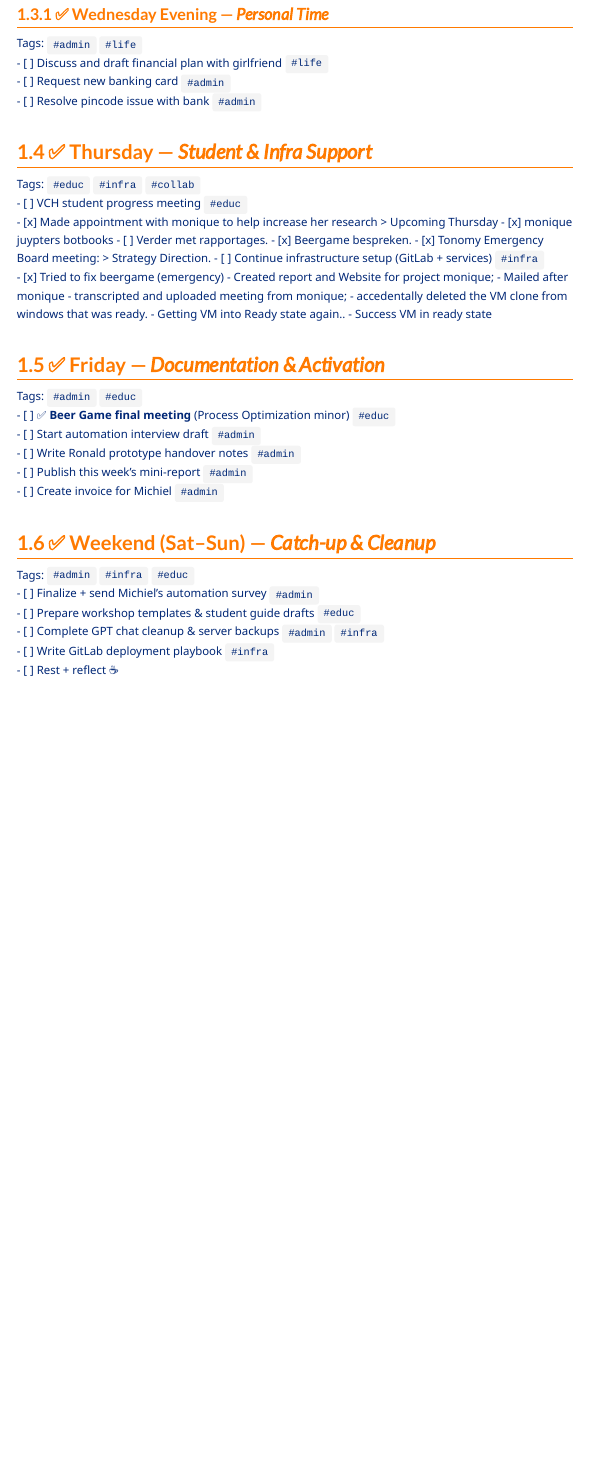
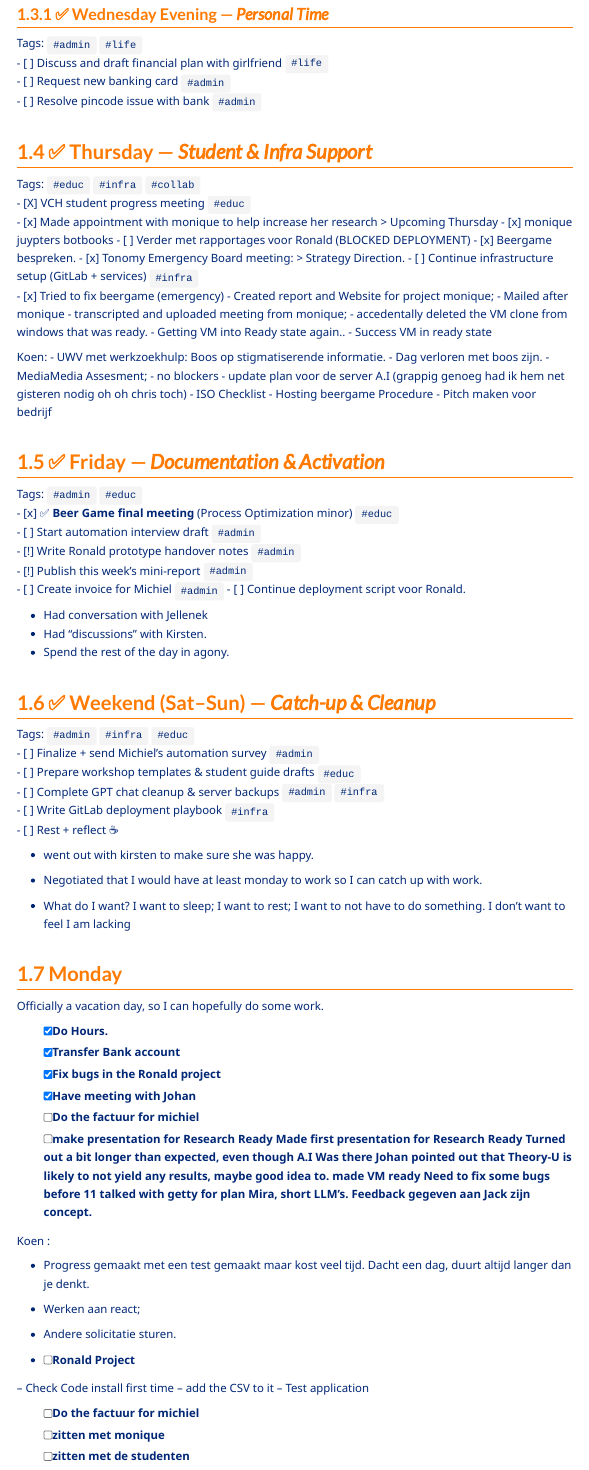
Before and after one commit to Value-Chain-Hackers/Reporting, a Quarto document (Report-2025-06-09.qmd): the page in a window 1100 px wide, from 1560 px down. Rendered offline with R 4.5, knitr and Pandoc in place of Quarto, with nearby package versions; menus at the side of the page are left out.

Commit message:
Tuesday morning commit.

```diff
--- a/Report-2025-06-09.qmd
+++ b/Report-2025-06-09.qmd
@@ -123,10 +123,10 @@ Tags: `#admin` `#life`
 
 ## ✅ Thursday — *Student & Infra Support*
 Tags: `#educ` `#infra` `#collab`
-- [ ] VCH student progress meeting `#educ`
+- [X] VCH student progress meeting `#educ`
 - [x] Made appointment with monique to help increase her research > Upcoming Thursday
 - [x] monique juypters botbooks
-- [ ] Verder met rapportages.
+- [ ] Verder met rapportages voor Ronald (BLOCKED DEPLOYMENT)
 - [x] Beergame bespreken.
 - [x] Tonomy Emergency Board meeting: > Strategy Direction.
 - [ ] Continue infrastructure setup (GitLab + services) `#infra`
@@ -138,14 +138,30 @@ Tags: `#educ` `#infra` `#collab`
 - Getting VM into Ready state again..
 - Success VM in ready state
 
+Koen:
+- UWV met werkzoekhulp: Boos op stigmatiserende informatie.
+- Dag verloren met boos zijn.
+- MediaMedia Assesment;
+- no blockers
+- update plan voor de server A.I (grappig genoeg had ik hem net gisteren nodig oh oh chris toch)
+- ISO Checklist
+- Hosting beergame Procedure
+- Pitch maken voor bedrijf
+
+
 
 ## ✅ Friday — *Documentation & Activation*
 Tags: `#admin` `#educ`
-- [ ] ✅ **Beer Game final meeting** (Process Optimization minor) `#educ`
+- [x] ✅ **Beer Game final meeting** (Process Optimization minor) `#educ`
 - [ ] Start automation interview draft `#admin`
-- [ ] Write Ronald prototype handover notes `#admin`
-- [ ] Publish this week’s mini-report `#admin`
+- [!] Write Ronald prototype handover notes `#admin`
+- [!] Publish this week’s mini-report `#admin`
 - [ ] Create invoice for Michiel `#admin`
+- [ ] Continue deployment script voor Ronald.
+
+- Had conversation with Jellenek
+- Had "discussions" with Kirsten.
+- Spend the rest of the day in agony.
 
 ## ✅ Weekend (Sat–Sun) — *Catch-up & Cleanup*
 Tags: `#admin` `#infra` `#educ`
@@ -154,3 +170,48 @@ Tags: `#admin` `#infra` `#educ`
 - [ ] Complete GPT chat cleanup & server backups `#admin` `#infra`
 - [ ] Write GitLab deployment playbook `#infra`
 - [ ] Rest + reflect ☕️
+
+- went out with kirsten to make sure she was happy.
+- Negotiated that I would have at least monday to work so I can catch up with work.
+
+- What do I want?
+I want to sleep;
+I want to rest;
+I want to not have to do something. I don't want to feel I am lacking
+
+## Monday
+Officially a vacation day, so I can hopefully do some work.
+
+- [x] Do Hours.
+- [x] Transfer Bank account
+- [x] Fix bugs in the Ronald project
+- [x] Have meeting with Johan
+- [ ] Do the factuur for michiel
+- [ ] make presentation for Research Ready
+Made first presentation for Research Ready
+Turned out a bit longer than expected, even though A.I Was there
+Johan pointed out that Theory-U is likely to not yield any results, maybe good idea to.
+made VM ready
+Need to fix some bugs before 11
+talked with getty for plan Mira, short LLM's.
+Feedback gegeven aan Jack zijn concept.
+
+
+Koen :
+
+- Progress gemaakt met een test gemaakt maar kost veel tijd.
+Dacht een dag, duurt altijd langer dan je denkt.
+- Werken aan react;
+- Andere solicitatie sturen.
+
+
+- [ ] Ronald Project
+
+ -- Check Code install first time
+ -- add the CSV to it
+ -- Test application
+
+
+- [ ] Do the factuur for michiel
+- [ ] zitten met monique
+- [ ] zitten met de studenten
```
